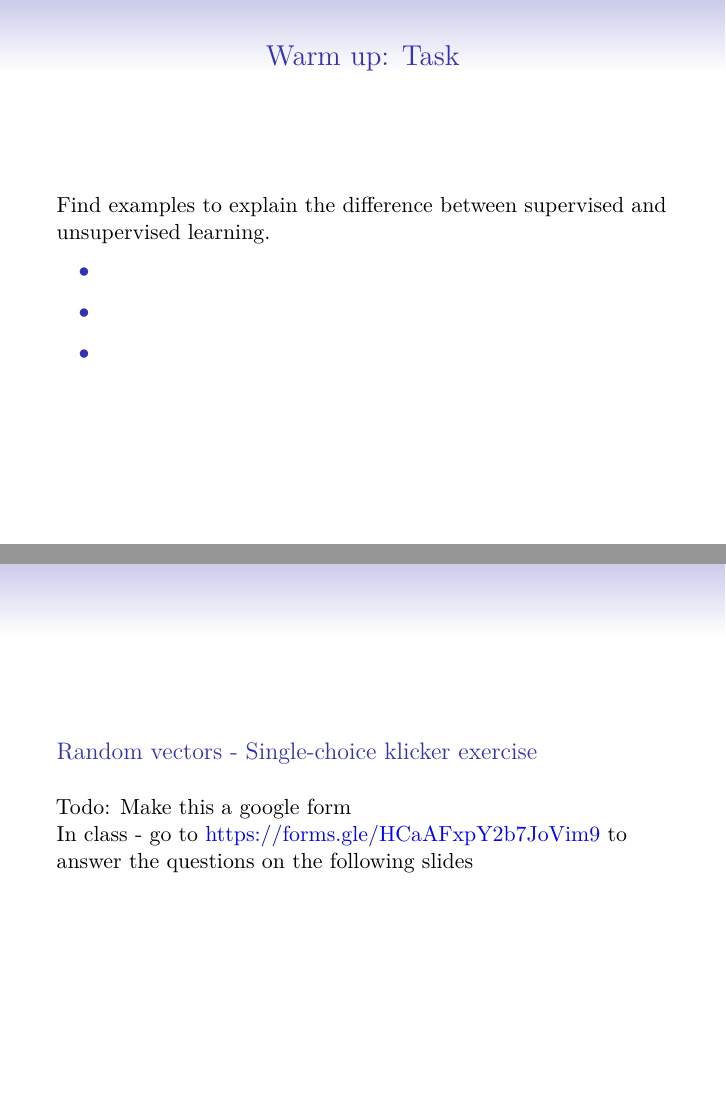
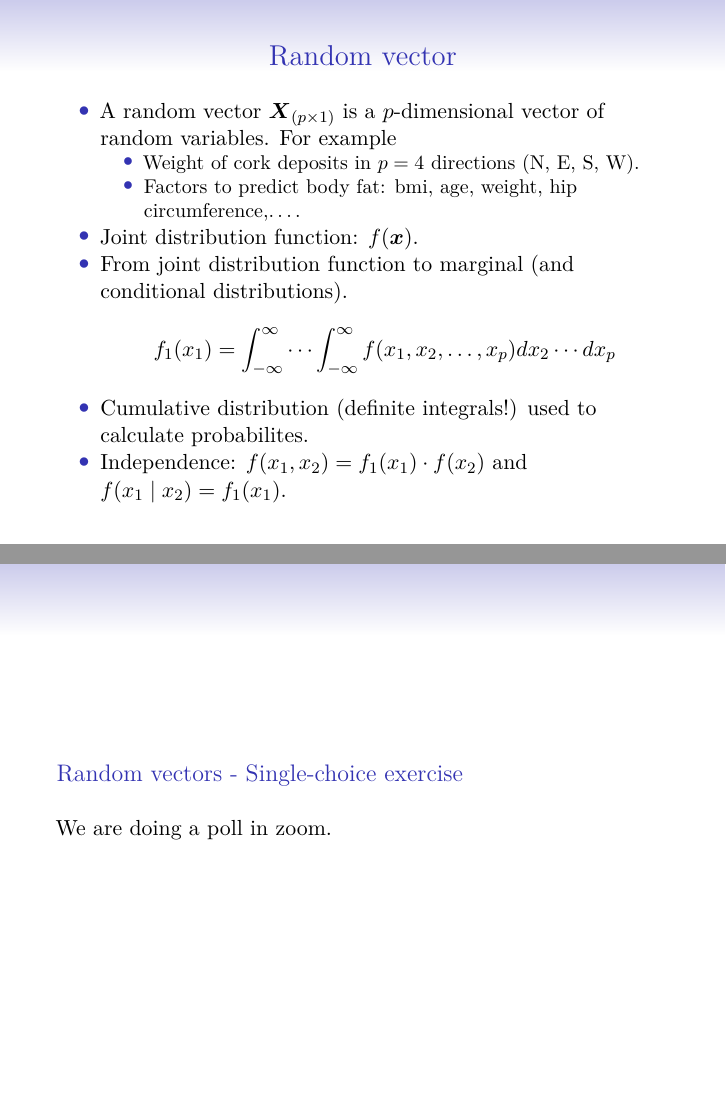
Before and after one commit to stefaniemuff/statlearning, LaTeX slides (2StatLearn/2StatLearn.2.tex): pages 4 and 25 of 51 before the commit and pages 4 and 24 of 50 after it, joined at a grey line. Compiled offline with pdfLaTeX.

Commit message:
2Statlearn.2 updated

```diff
--- a/2StatLearn/2StatLearn.2.tex
+++ b/2StatLearn/2StatLearn.2.tex
@@ -176,20 +176,6 @@ Last update: January 18, 2021
 
 \end{frame}
 
-\begin{frame}{Warm up: Task}
-\protect\hypertarget{warm-up-task}{}
-
-Find examples to explain the difference between supervised and
-unsupervised learning.
-
-\begin{itemize}
-\item
-\item
-\item
-\end{itemize}
-
-\end{frame}
-
 \begin{frame}{Random vector}
 \protect\hypertarget{random-vector}{}
 
@@ -204,8 +190,8 @@ unsupervised learning.
   \item
     Weight of cork deposits in \(p=4\) directions (N, E, S, W).
   \item
-    Rent index in Munich: rent, area, year of construction, location,
-    bath condition, kitchen condition, central heating, district.
+    Factors to predict body fat: bmi, age, weight, hip
+    circumference,\ldots{}.
   \end{itemize}
 \item
   Joint distribution function: \(f(\boldsymbol{x})\).
@@ -721,14 +713,11 @@ Hint: Is it possible that the variance of the linear combination
 
 \begin{frame}
 
-\begin{block}{Random vectors - Single-choice klicker exercise}
+\begin{block}{Random vectors - Single-choice exercise}
 
 \vspace{4mm}
 
-Todo: Make this a google form
-
-In class - go to \url{https://forms.gle/HCaAFxpY2b7JoVim9} to answer the
-questions on the following slides
+We are doing a poll in zoom.
 
 \end{block}
 
```
Also changed, not shown: 2StatLearn/2StatLearn.2.pdf, 2StatLearn/2StatLearn.2.tex (36 more changed lines), 2 other files.
